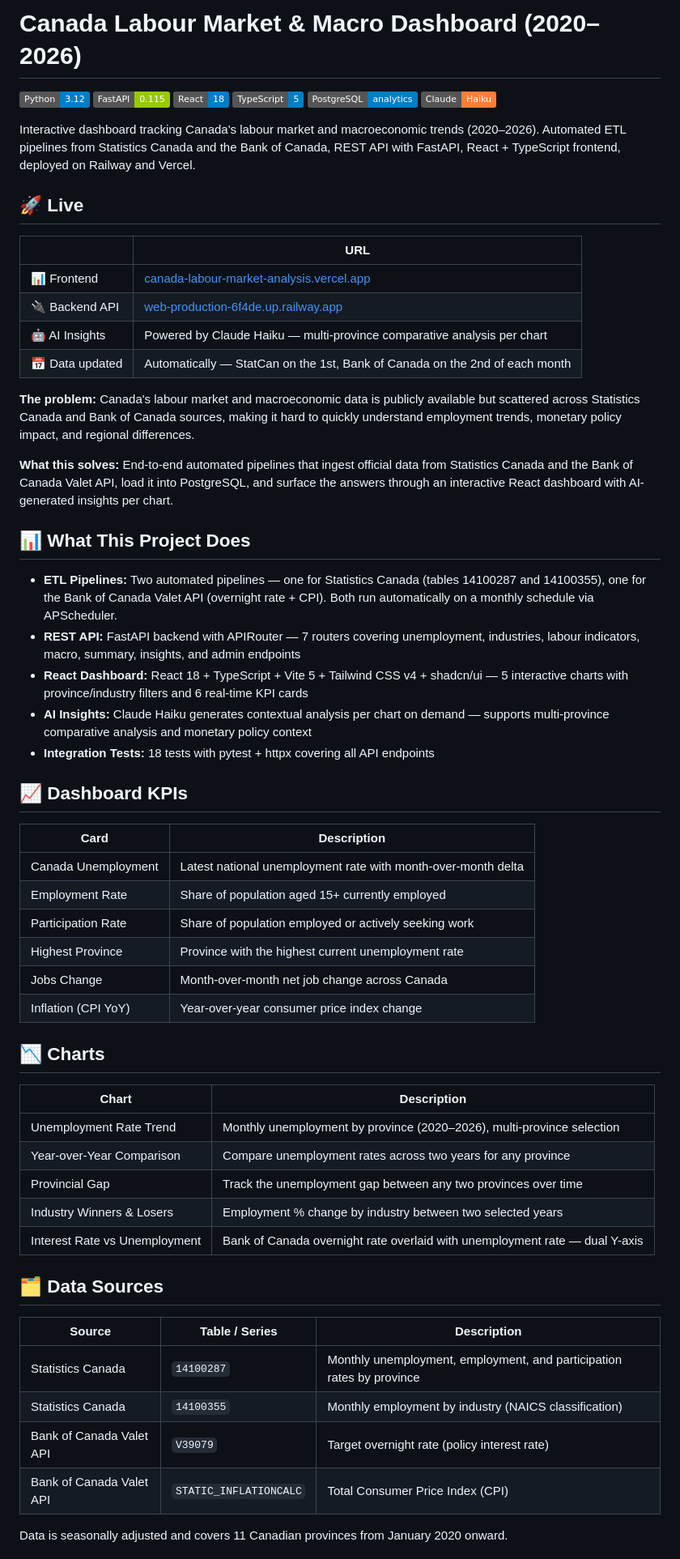
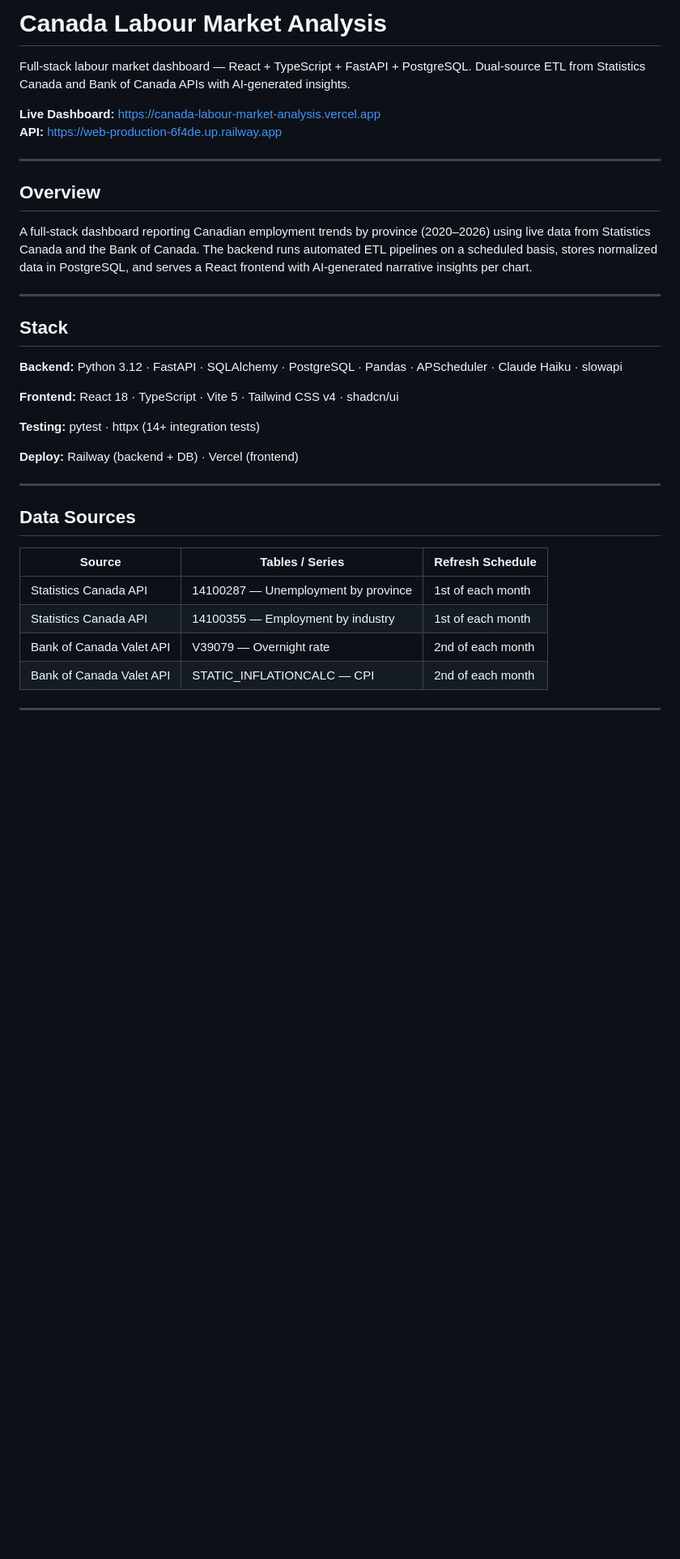
Before and after one commit to moisesvivass/canada-labour-market-analysis, a Markdown page: README.md, the part around one of its changes. Shown at 81% size. GitHub-like rendering; badges without logos; blank space fills up the shorter version.

```diff
--- a/README.md
+++ b/README.md
@@ -1,64 +1,38 @@
-# Canada Labour Market & Macro Dashboard (2020–2026)
+# Canada Labour Market Analysis
 
-[![Python](https://img.shields.io/badge/Python-3.12-blue?logo=python)](https://python.org)
-[![FastAPI](https://img.shields.io/badge/FastAPI-0.115-green?logo=fastapi)](https://fastapi.tiangolo.com)
-[![React](https://img.shields.io/badge/React-18-blue?logo=react)](https://react.dev)
-[![TypeScript](https://img.shields.io/badge/TypeScript-5-blue?logo=typescript)](https://typescriptlang.org)
-[![PostgreSQL](https://img.shields.io/badge/PostgreSQL-analytics-blue?logo=postgresql)](https://postgresql.org)
-[![Claude AI](https://img.shields.io/badge/Claude-Haiku-orange)](https://anthropic.com)
+Full-stack labour market dashboard — React + TypeScript + FastAPI + PostgreSQL. Dual-source ETL from Statistics Canada and Bank of Canada APIs with AI-generated insights.
 
-Interactive dashboard tracking Canada's labour market and macroeconomic trends (2020–2026). Automated ETL pipelines from Statistics Canada and the Bank of Canada, REST API with FastAPI, React + TypeScript frontend, deployed on Railway and Vercel.
+**Live Dashboard:** https://canada-labour-market-analysis.vercel.app
+**API:** https://web-production-6f4de.up.railway.app
 
-## 🚀 Live
+---
 
-| | URL |
-|---|---|
-| 📊 Frontend | [canada-labour-market-analysis.vercel.app](https://canada-labour-market-analysis.vercel.app) |
-| 🔌 Backend API | [web-production-6f4de.up.railway.app](https://web-production-6f4de.up.railway.app) |
-| 🤖 AI Insights | Powered by Claude Haiku — multi-province comparative analysis per chart |
-| 📅 Data updated | Automatically — StatCan on the 1st, Bank of Canada on the 2nd of each month |
+## Overview
 
-**The problem:** Canada's labour market and macroeconomic data is publicly available but scattered across Statistics Canada and Bank of Canada sources, making it hard to quickly understand employment trends, monetary policy impact, and regional differences.
+A full-stack dashboard reporting Canadian employment trends by province (2020–2026) using live data from Statistics Canada and the Bank of Canada. The backend runs automated ETL pipelines on a scheduled basis, stores normalized data in PostgreSQL, and serves a React frontend with AI-generated narrative insights per chart.
 
-**What this solves:** End-to-end automated pipelines that ingest official data from Statistics Canada and the Bank of Canada Valet API, load it into PostgreSQL, and surface the answers through an interactive React dashboard with AI-generated insights per chart.
+---
 
-## 📊 What This Project Does
+## Stack
 
-- **ETL Pipelines:** Two automated pipelines — one for Statistics Canada (tables 14100287 and 14100355), one for the Bank of Canada Valet API (overnight rate + CPI). Both run automatically on a monthly schedule via APScheduler.
-- **REST API:** FastAPI backend with APIRouter — 7 routers covering unemployment, industries, labour indicators, macro, summary, insights, and admin endpoints
-- **React Dashboard:** React 18 + TypeScript + Vite 5 + Tailwind CSS v4 + shadcn/ui — 5 interactive charts with province/industry filters and 6 real-time KPI cards
-- **AI Insights:** Claude Haiku generates contextual analysis per chart on demand — supports multi-province comparative analysis and monetary policy context
-- **Integration Tests:** 18 tests with pytest + httpx covering all API endpoints
+**Backend:** Python 3.12 · FastAPI · SQLAlchemy · PostgreSQL · Pandas · APScheduler · Claude Haiku · slowapi
 
-## 📈 Dashboard KPIs
+**Frontend:** React 18 · TypeScript · Vite 5 · Tailwind CSS v4 · shadcn/ui
 
-| Card | Description |
-|---|---|
-| Canada Unemployment | Latest national unemployment rate with month-over-month delta |
-| Employment Rate | Share of population aged 15+ currently employed |
-| Participation Rate | Share of population employed or actively seeking work |
-| Highest Province | Province with the highest current unemployment rate |
-| Jobs Change | Month-over-month net job change across Canada |
-| Inflation (CPI YoY) | Year-over-year consumer price index change |
+**Testing:** pytest · httpx (14+ integration tests)
 
-## 📉 Charts
+**Deploy:** Railway (backend + DB) · Vercel (frontend)
 
-| Chart | Description |
-|---|---|
-| Unemployment Rate Trend | Monthly unemployment by province (2020–2026), multi-province selection |
-| Year-over-Year Comparison | Compare unemployment rates across two years for any province |
-| Provincial Gap | Track the unemployment gap between any two provinces over time |
-| Industry Winners & Losers | Employment % change by industry between two selected years |
-| Interest Rate vs Unemployment | Bank of Canada overnight rate overlaid with unemployment rate — dual Y-axis |
+---
 
-## 🗂️ Data Sources
+## Data Sources
 
-| Source | Table / Series | Description |
+| Source | Tables / Series | Refresh Schedule |
 |---|---|---|
-| Statistics Canada | `14100287` | Monthly unemployment, employment, and participation rates by province |
-| Statistics Canada | `14100355` | Monthly employment by industry (NAICS classification) |
-| Bank of Canada Valet API | `V39079` | Target overnight rate (policy interest rate) |
-| Bank of Canada Valet API | `STATIC_INFLATIONCALC` | Total Consumer Price Index (CPI) |
+| Statistics Canada API | 14100287 — Unemployment by province | 1st of each month |
+| Statistics Canada API | 14100355 — Employment by industry | 1st of each month |
+| Bank of Canada Valet API | V39079 — Overnight rate | 2nd of each month |
+| Bank of Canada Valet API | STATIC_INFLATIONCALC — CPI | 2nd of each month |
 
-Data is seasonally adjusted and covers 11 Canadian provinces from January 2020 onward.
+---
 
```
Also changed, not shown: other parts of README.md (+44 -101 lines).
